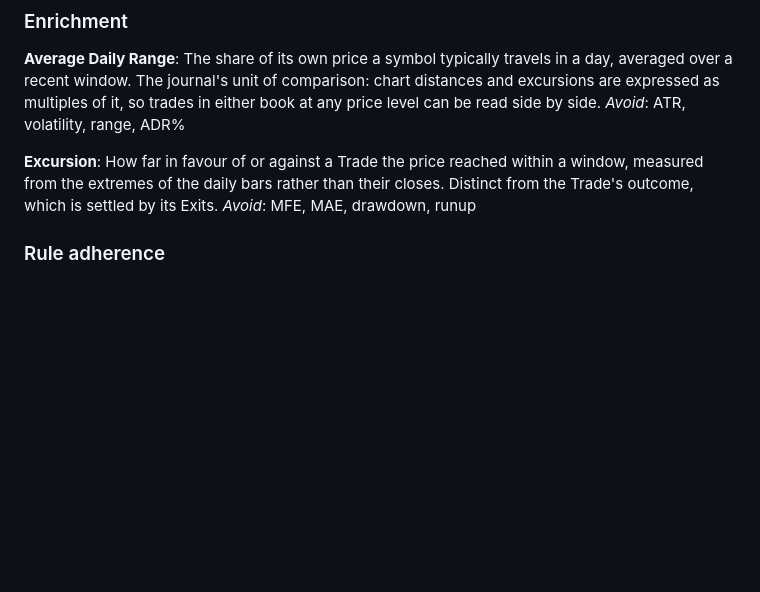
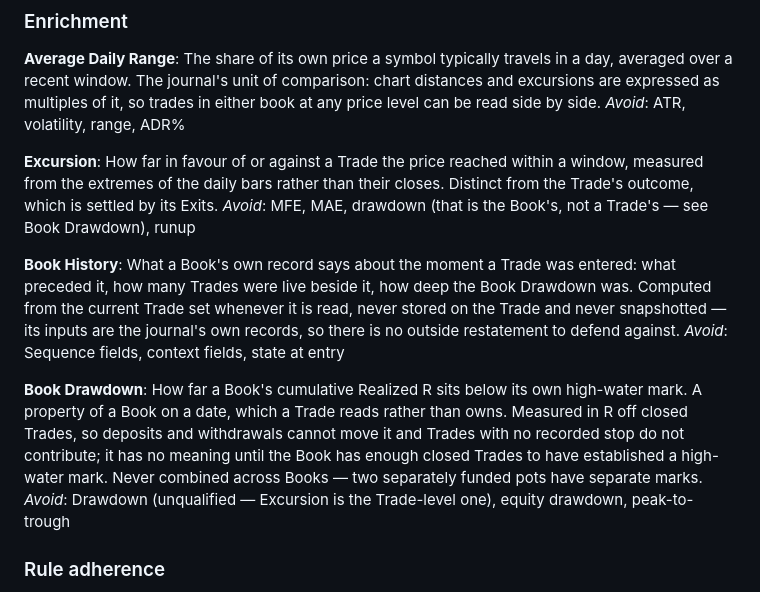
Before and after one commit to ajitimur/automatic-trading-journal, a Markdown page: CONTEXT.md, the part around the change. Drawn GitHub-style; blank space fills up the shorter version.

```diff
--- a/CONTEXT.md
+++ b/CONTEXT.md
@@ -76,7 +76,15 @@ _Avoid_: ATR, volatility, range, ADR%
 
 **Excursion**:
 How far in favour of or against a Trade the price reached within a window, measured from the extremes of the daily bars rather than their closes. Distinct from the Trade's outcome, which is settled by its Exits.
-_Avoid_: MFE, MAE, drawdown, runup
+_Avoid_: MFE, MAE, drawdown (that is the Book's, not a Trade's — see Book Drawdown), runup
+
+**Book History**:
+What a Book's own record says about the moment a Trade was entered: what preceded it, how many Trades were live beside it, how deep the Book Drawdown was. Computed from the current Trade set whenever it is read, never stored on the Trade and never snapshotted — its inputs are the journal's own records, so there is no outside restatement to defend against.
+_Avoid_: Sequence fields, context fields, state at entry
+
+**Book Drawdown**:
+How far a Book's cumulative Realized R sits below its own high-water mark. A property of a Book on a date, which a Trade reads rather than owns. Measured in R off closed Trades, so deposits and withdrawals cannot move it and Trades with no recorded stop do not contribute; it has no meaning until the Book has enough closed Trades to have established a high-water mark. Never combined across Books — two separately funded pots have separate marks.
+_Avoid_: Drawdown (unqualified — Excursion is the Trade-level one), equity drawdown, peak-to-trough
 
 ### Rule adherence
 
```
Also changed, not shown: docs/adr/0004-book-history-values-are-not-pinned.md (added, +21 -0 lines).
